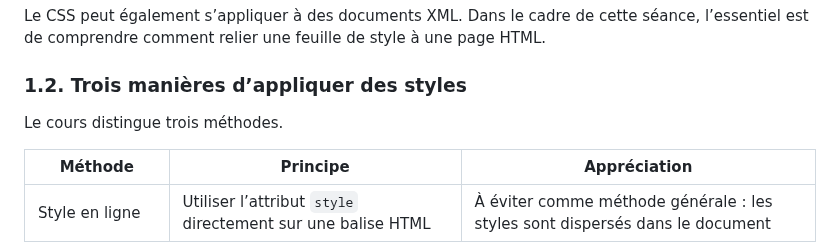
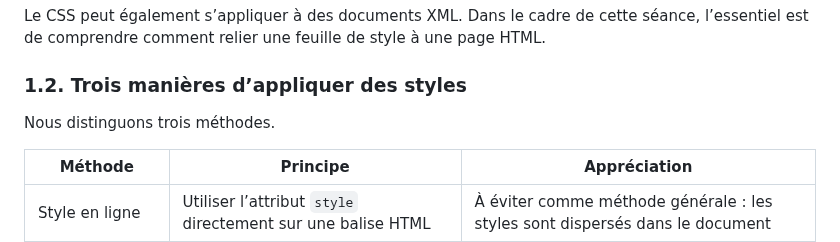
Before and after one commit to geraldkembellec/ntd214, a Markdown page: NTD214-regulation-2-HTML-CSS.md, the part around the change. GitHub-like rendering.

Commit message:
Update phrasing in CSS application methods section

```diff
--- a/NTD214-regulation-2-HTML-CSS.md
+++ b/NTD214-regulation-2-HTML-CSS.md
@@ -20,7 +20,7 @@ Le CSS peut également s’appliquer à des documents XML. Dans le cadre de cett
 
 ### 1.2. Trois manières d’appliquer des styles
 
-Le cours distingue trois méthodes.
+Nous distinguons trois méthodes.
 
 | Méthode | Principe | Appréciation |
 | --- | --- | --- |
```
